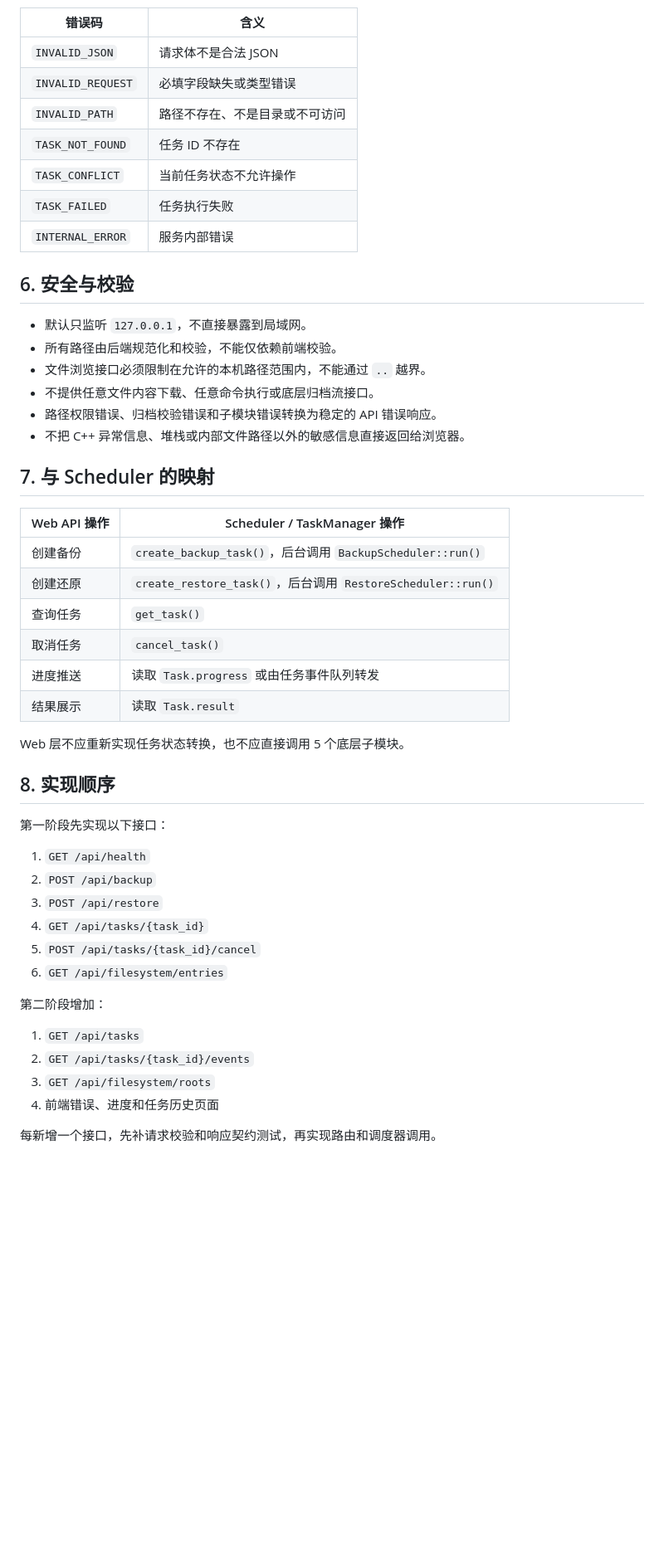
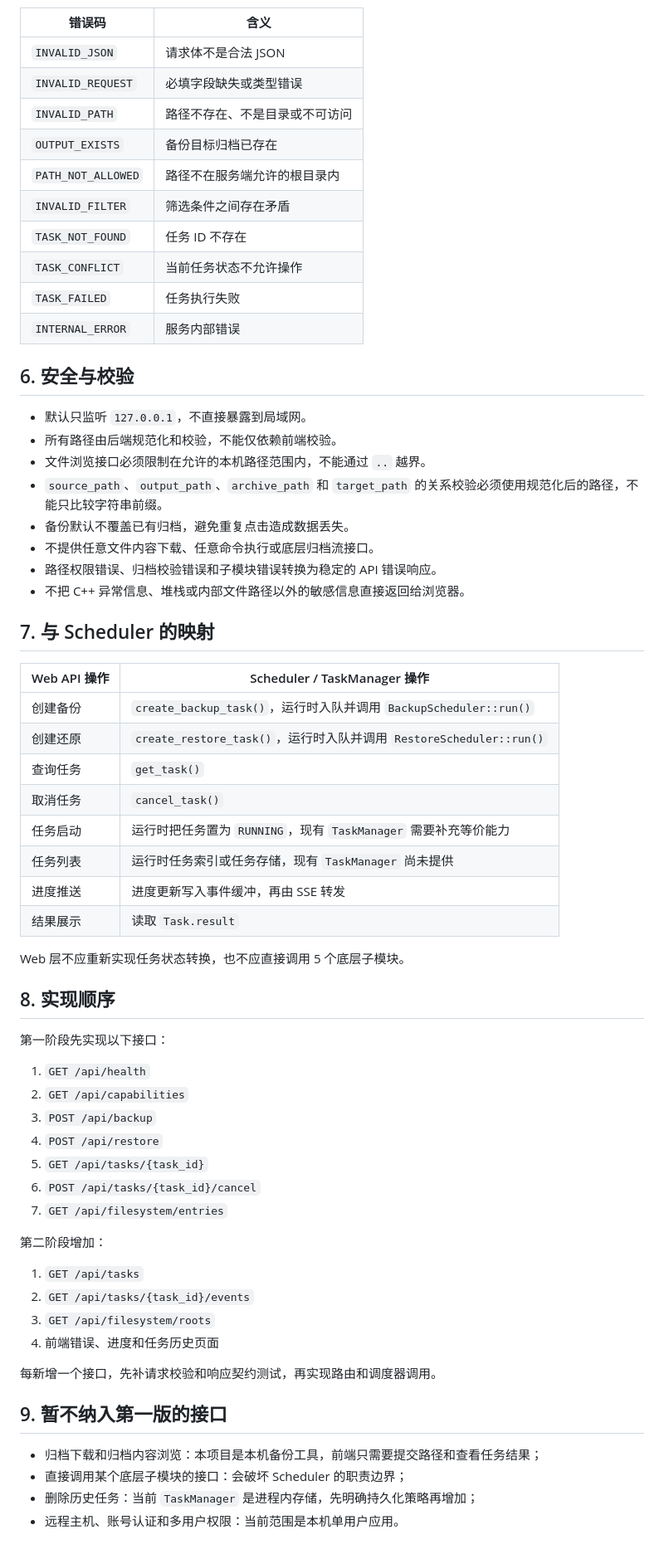
Before and after one commit to zjw131f1fc/File-Backup, a Markdown page: web_api.md, the part around one of its changes. Shown at 83% size. GitHub-like rendering; blank space fills up the shorter version.

```diff
--- a/web_api.md
+++ b/web_api.md
@@ -298,6 +389,9 @@ GET /api/filesystem/entries?path=/home/user
 | `INVALID_JSON` | 请求体不是合法 JSON |
 | `INVALID_REQUEST` | 必填字段缺失或类型错误 |
 | `INVALID_PATH` | 路径不存在、不是目录或不可访问 |
+| `OUTPUT_EXISTS` | 备份目标归档已存在 |
+| `PATH_NOT_ALLOWED` | 路径不在服务端允许的根目录内 |
+| `INVALID_FILTER` | 筛选条件之间存在矛盾 |
 | `TASK_NOT_FOUND` | 任务 ID 不存在 |
 | `TASK_CONFLICT` | 当前任务状态不允许操作 |
 | `TASK_FAILED` | 任务执行失败 |
@@ -308,6 +402,8 @@ GET /api/filesystem/entries?path=/home/user
 - 默认只监听 `127.0.0.1`，不直接暴露到局域网。
 - 所有路径由后端规范化和校验，不能仅依赖前端校验。
 - 文件浏览接口必须限制在允许的本机路径范围内，不能通过 `..` 越界。
+- `source_path`、`output_path`、`archive_path` 和 `target_path` 的关系校验必须使用规范化后的路径，不能只比较字符串前缀。
+- 备份默认不覆盖已有归档，避免重复点击造成数据丢失。
 - 不提供任意文件内容下载、任意命令执行或底层归档流接口。
 - 路径权限错误、归档校验错误和子模块错误转换为稳定的 API 错误响应。
 - 不把 C++ 异常信息、堆栈或内部文件路径以外的敏感信息直接返回给浏览器。
@@ -316,11 +412,13 @@ GET /api/filesystem/entries?path=/home/user
 
 | Web API 操作 | Scheduler / TaskManager 操作 |
 |---|---|
-| 创建备份 | `create_backup_task()`，后台调用 `BackupScheduler::run()` |
-| 创建还原 | `create_restore_task()`，后台调用 `RestoreScheduler::run()` |
+| 创建备份 | `create_backup_task()`，运行时入队并调用 `BackupScheduler::run()` |
+| 创建还原 | `create_restore_task()`，运行时入队并调用 `RestoreScheduler::run()` |
 | 查询任务 | `get_task()` |
 | 取消任务 | `cancel_task()` |
-| 进度推送 | 读取 `Task.progress` 或由任务事件队列转发 |
+| 任务启动 | 运行时把任务置为 `RUNNING`，现有 `TaskManager` 需要补充等价能力 |
+| 任务列表 | 运行时任务索引或任务存储，现有 `TaskManager` 尚未提供 |
+| 进度推送 | 进度更新写入事件缓冲，再由 SSE 转发 |
 | 结果展示 | 读取 `Task.result` |
 
 Web 层不应重新实现任务状态转换，也不应直接调用 5 个底层子模块。
@@ -330,11 +428,12 @@ Web 层不应重新实现任务状态转换，也不应直接调用 5 个底层
 第一阶段先实现以下接口：
 
 1. `GET /api/health`
-2. `POST /api/backup`
-3. `POST /api/restore`
-4. `GET /api/tasks/{task_id}`
-5. `POST /api/tasks/{task_id}/cancel`
-6. `GET /api/filesystem/entries`
+2. `GET /api/capabilities`
+3. `POST /api/backup`
+4. `POST /api/restore`
+5. `GET /api/tasks/{task_id}`
+6. `POST /api/tasks/{task_id}/cancel`
+7. `GET /api/filesystem/entries`
 
 第二阶段增加：
 
@@ -344,3 +443,10 @@ Web 层不应重新实现任务状态转换，也不应直接调用 5 个底层
 4. 前端错误、进度和任务历史页面
 
 每新增一个接口，先补请求校验和响应契约测试，再实现路由和调度器调用。
+
+## 9. 暂不纳入第一版的接口
+
+- 归档下载和归档内容浏览：本项目是本机备份工具，前端只需要提交路径和查看任务结果；
+- 直接调用某个底层子模块的接口：会破坏 Scheduler 的职责边界；
+- 删除历史任务：当前 `TaskManager` 是进程内存储，先明确持久化策略再增加；
+- 远程主机、账号认证和多用户权限：当前范围是本机单用户应用。
```
Also changed, not shown: other parts of web_api.md (+101 -10 lines).
